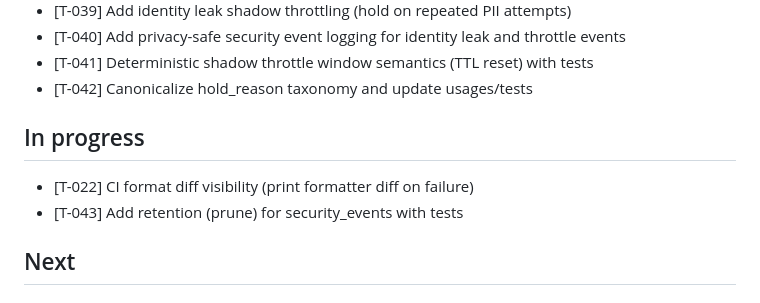
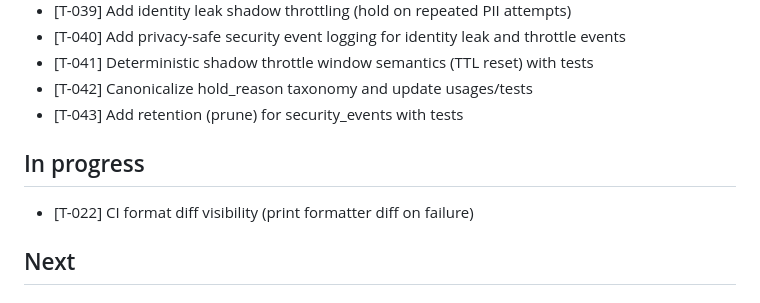
Before and after one commit to golcuil/WeAreMany, a Markdown page: progress/STATUS.md, the part around the change. Drawn GitHub-style.

Commit message:
Close T-043 (security events retention)

```diff
--- a/progress/STATUS.md
+++ b/progress/STATUS.md
@@ -45,10 +45,10 @@ MVP Core Complete: The core end-to-end flow is complete for mood, message delive
 - [T-040] Add privacy-safe security event logging for identity leak and throttle events
 - [T-041] Deterministic shadow throttle window semantics (TTL reset) with tests
 - [T-042] Canonicalize hold_reason taxonomy and update usages/tests
+- [T-043] Add retention (prune) for security_events with tests
 
 ## In progress
 - [T-022] CI format diff visibility (print formatter diff on failure)
-- [T-043] Add retention (prune) for security_events with tests
 
 ## Next
 
```
